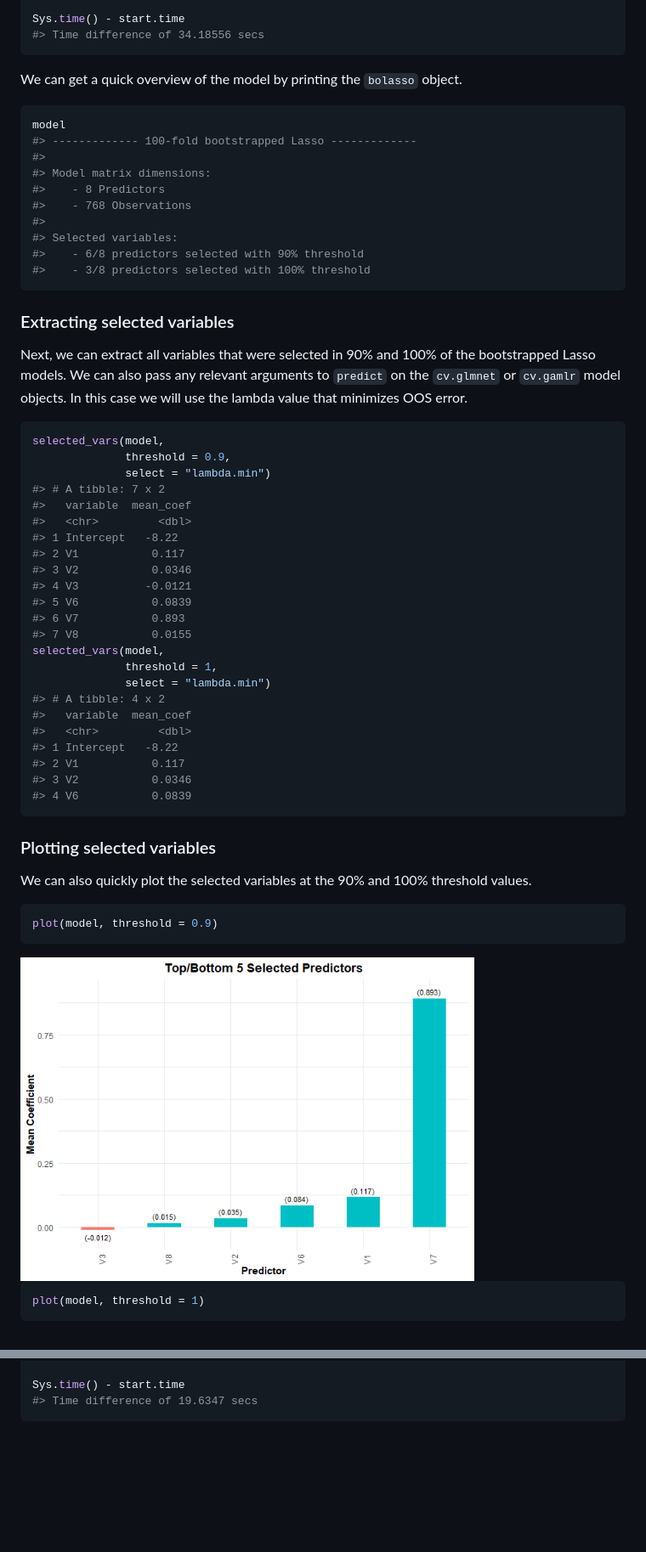
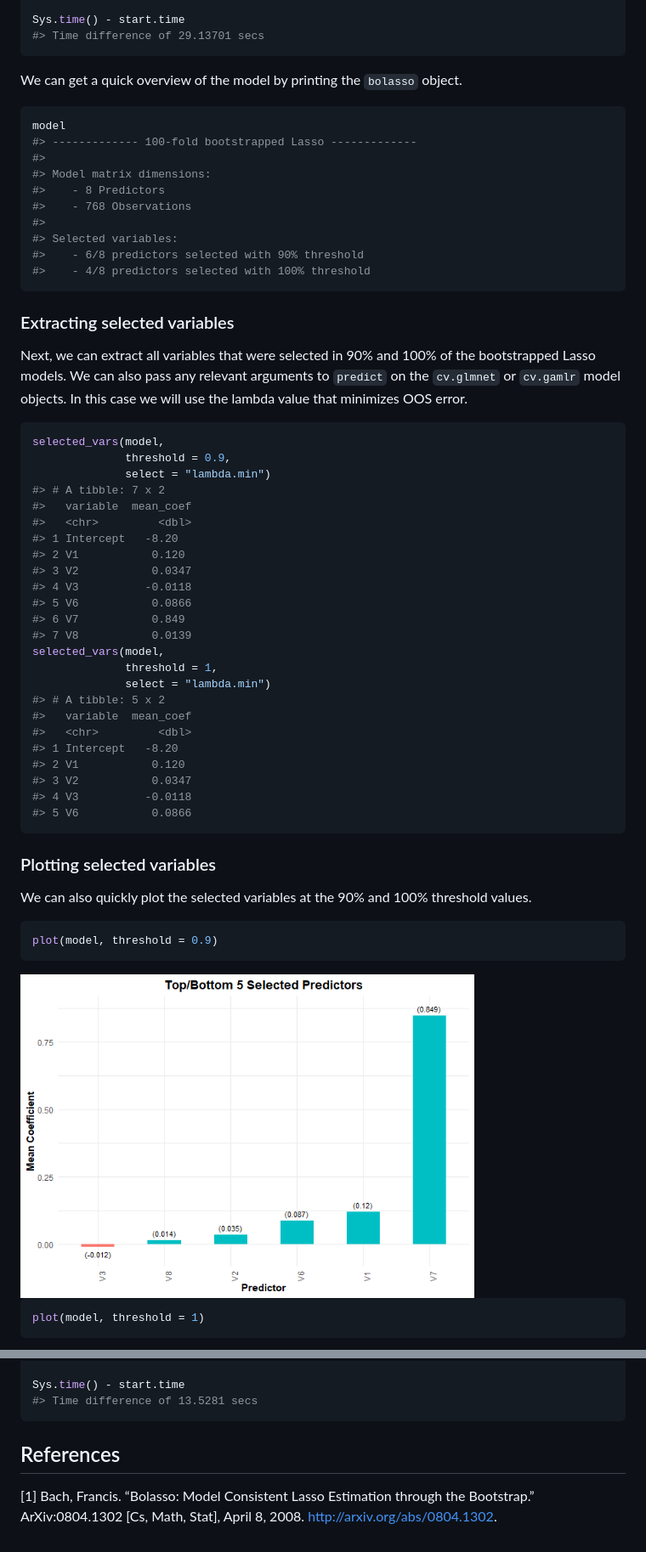
Before and after one commit to dmolitor/bolasso, a Markdown page: README.md, 2 parts joined by grey strips. Shown: that part at 85% size. Drawn GitHub-style; pictures changed too: man/figures/README-unnamed-chunk-6-1.png; blank space fills up the shorter version.

````diff
--- a/README.md
+++ b/README.md
@@ -59,7 +59,7 @@ model <- bolasso(
 )
 
 Sys.time() - start.time
-#> Time difference of 34.18556 secs
+#> Time difference of 29.13701 secs
 ```
 
 We can get a quick overview of the model by printing the `bolasso`
@@ -75,7 +75,7 @@ model
 #>
 #> Selected variables:
 #>    - 6/8 predictors selected with 90% threshold
-#>    - 3/8 predictors selected with 100% threshold
+#>    - 4/8 predictors selected with 100% threshold
 ```
 
 ### Extracting selected variables
@@ -92,23 +92,24 @@ selected_vars(model,
 #> # A tibble: 7 x 2
 #>   variable  mean_coef
 #>   <chr>         <dbl>
-#> 1 Intercept   -8.22
-#> 2 V1           0.117
-#> 3 V2           0.0346
-#> 4 V3          -0.0121
-#> 5 V6           0.0839
-#> 6 V7           0.893
-#> 7 V8           0.0155
+#> 1 Intercept   -8.20
+#> 2 V1           0.120
+#> 3 V2           0.0347
+#> 4 V3          -0.0118
+#> 5 V6           0.0866
+#> 6 V7           0.849
+#> 7 V8           0.0139
 selected_vars(model,
               threshold = 1,
               select = "lambda.min")
-#> # A tibble: 4 x 2
+#> # A tibble: 5 x 2
 #>   variable  mean_coef
 #>   <chr>         <dbl>
-#> 1 Intercept   -8.22
-#> 2 V1           0.117
-#> 3 V2           0.0346
-#> 4 V6           0.0839
+#> 1 Intercept   -8.20
+#> 2 V1           0.120
+#> 3 V2           0.0347
+#> 4 V3          -0.0118
+#> 5 V6           0.0866
 ```
 
 ### Plotting selected variables
@@ -154,5 +155,11 @@ model <- bolasso(
 )
 
 Sys.time() - start.time
-#> Time difference of 19.6347 secs
+#> Time difference of 13.5281 secs
 ```
+
+## References
+
+<a id="1">\[1\]</a> Bach, Francis. “Bolasso: Model Consistent Lasso
+Estimation through the Bootstrap.” ArXiv:0804.1302 \[Cs, Math, Stat\],
+April 8, 2008. <http://arxiv.org/abs/0804.1302>.
````
Also changed, not shown: other parts of README.md (+1 -1 lines), man/figures/README-unnamed-chunk-6-2.png, 1 other file.
